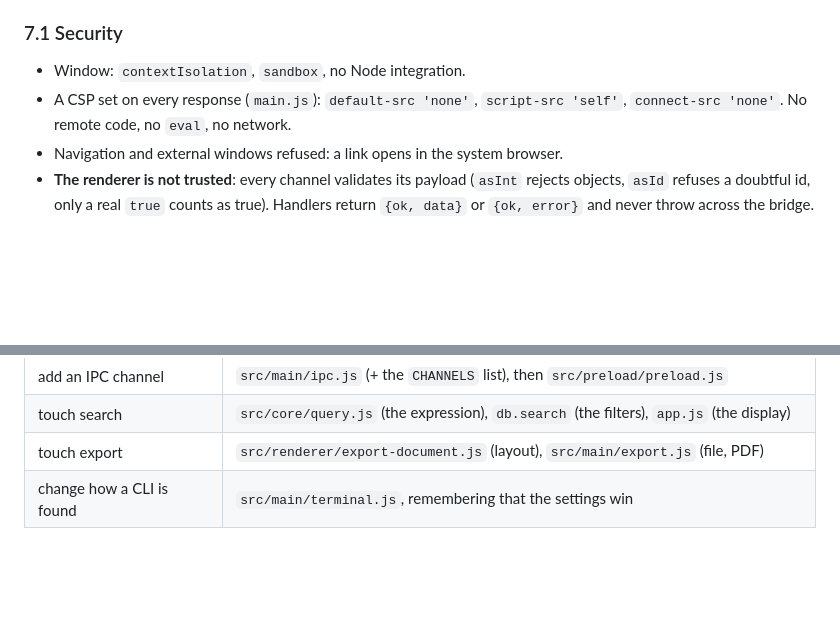
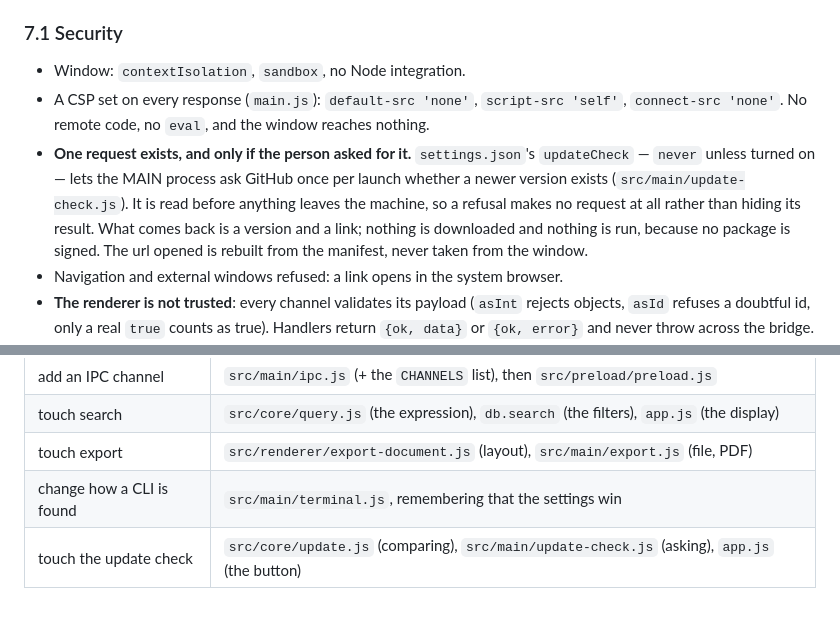
Before and after one commit to ZamBoyle/Ariane, a Markdown page: ARCHITECTURE.md, 2 parts joined by grey strips. Rendered like a GitHub page; blank space fills up the shorter version.

```diff
--- a/ARCHITECTURE.md
+++ b/ARCHITECTURE.md
@@ -226,7 +226,13 @@ copy left. The rules, each held up by a test:
 
 - Window: `contextIsolation`, `sandbox`, no Node integration.
 - A CSP set on every response (`main.js`): `default-src 'none'`, `script-src 'self'`,
-  `connect-src 'none'`. No remote code, no `eval`, no network.
+  `connect-src 'none'`. No remote code, no `eval`, and the window reaches nothing.
+- **One request exists, and only if the person asked for it.** `settings.json`'s `updateCheck` —
+  `never` unless turned on — lets the MAIN process ask GitHub once per launch whether a newer
+  version exists (`src/main/update-check.js`). It is read before anything leaves the machine, so a
+  refusal makes no request at all rather than hiding its result. What comes back is a version and a
+  link; nothing is downloaded and nothing is run, because no package is signed. The url opened is
+  rebuilt from the manifest, never taken from the window.
 - Navigation and external windows refused: a link opens in the system browser.
 - **The renderer is not trusted**: every channel validates its payload (`asInt` rejects objects,
   `asId` refuses a doubtful id, only a real `true` counts as true). Handlers return `{ok, data}` or
@@ -465,3 +471,4 @@ the output of `git status` — passed every unit test of `speakerOf()` while the
 | touch search | `src/core/query.js` (the expression), `db.search` (the filters), `app.js` (the display) |
 | touch export | `src/renderer/export-document.js` (layout), `src/main/export.js` (file, PDF) |
 | change how a CLI is found | `src/main/terminal.js`, remembering that the settings win |
+| touch the update check | `src/core/update.js` (comparing), `src/main/update-check.js` (asking), `app.js` (the button) |
```
Also changed, not shown: ARCHITECTURE.fr.md (+9 -1 lines), CHANGELOG.md (+4 -0 lines).
